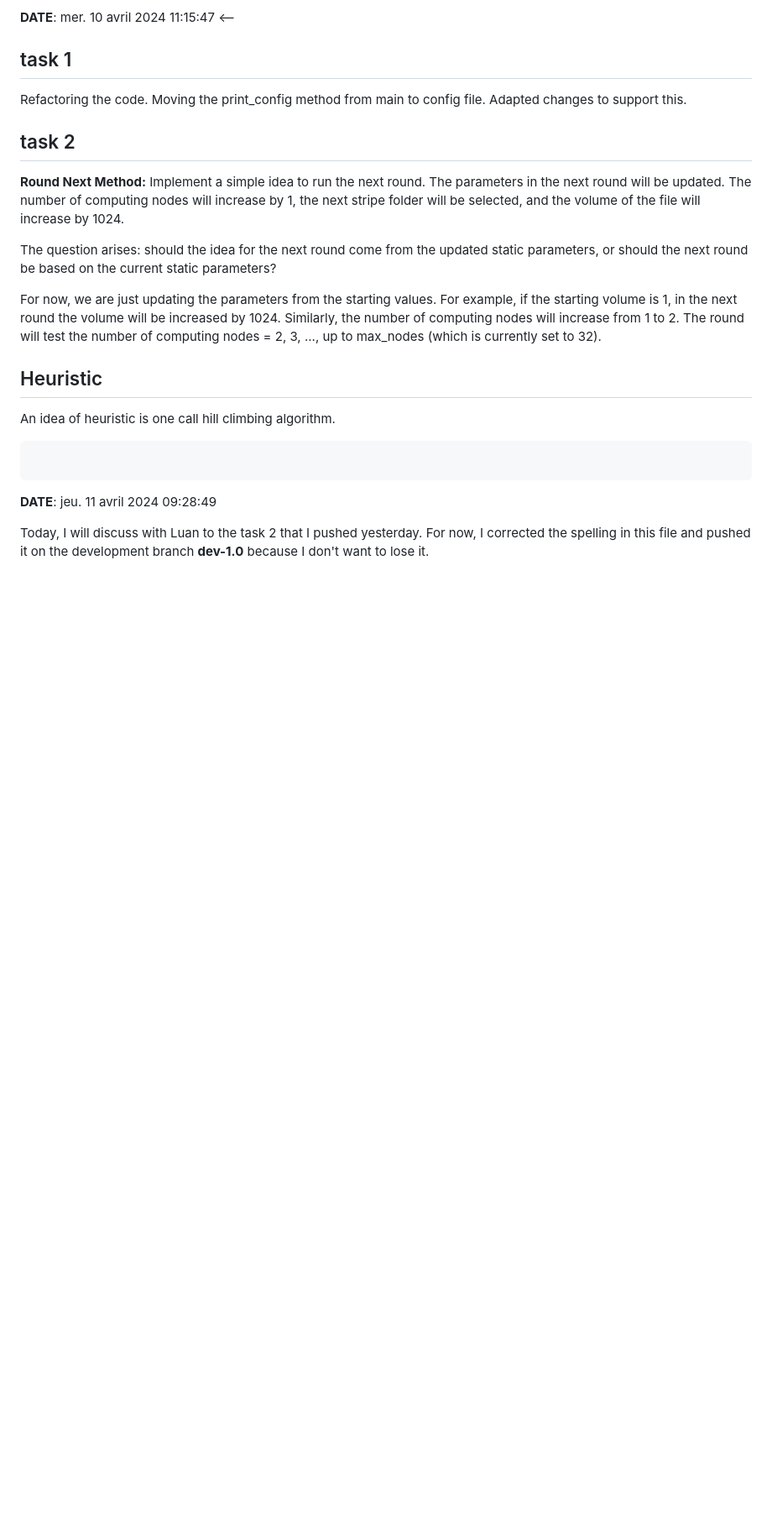
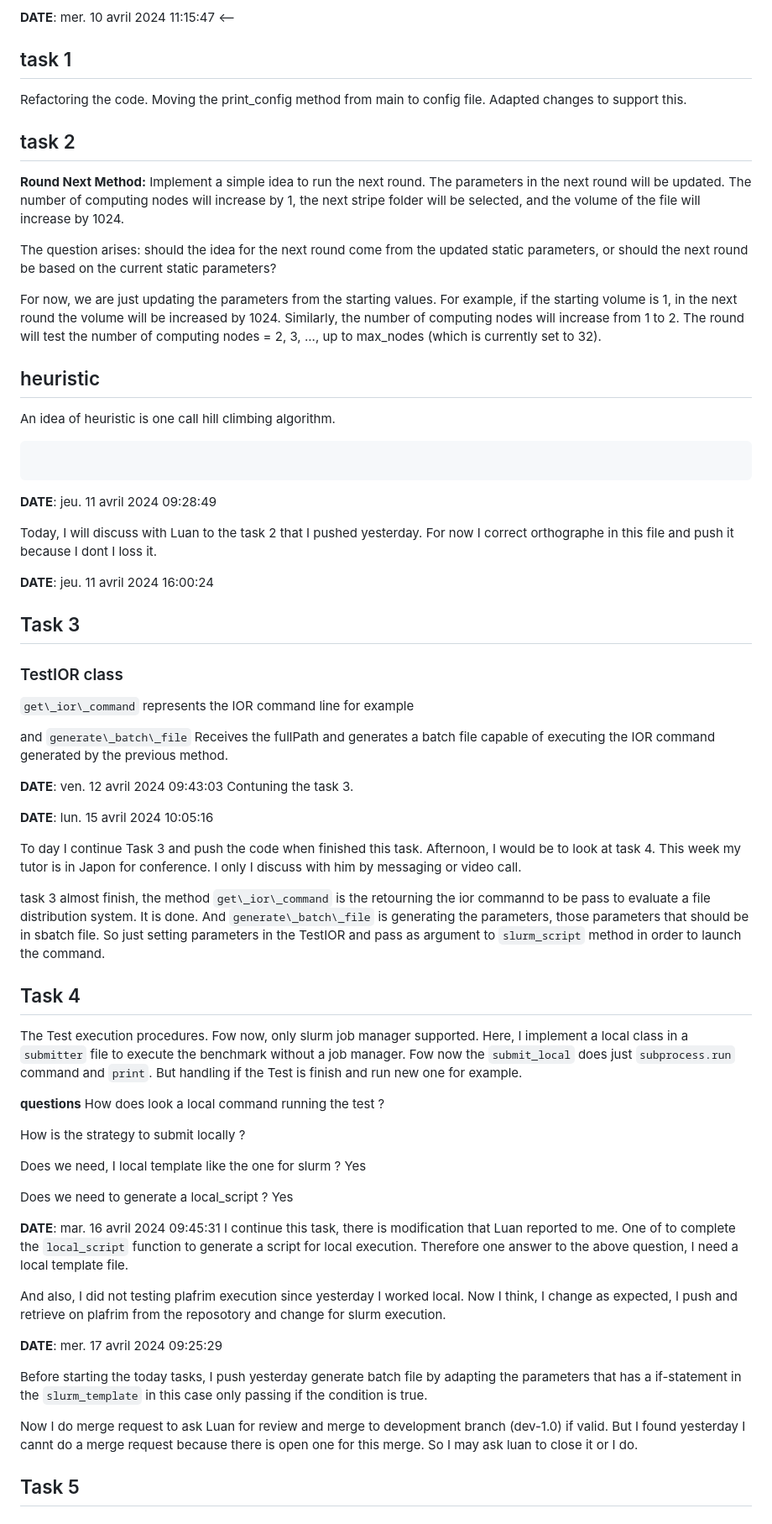
Before and after one commit to luanteylo/iops, a Markdown page: traces.md, the part around one of its changes. Shown at 84% size. Drawn GitHub-style; blank space fills up the shorter version.

Commit message:
traces notes upodated

````diff
--- a/traces.md
+++ b/traces.md
@@ -189,10 +187,61 @@ The question arises: should the idea for the next round come from the updated st
 For now, we are just updating the parameters from the starting values. For example, if the starting volume is 1, in the next round the volume will be increased by 1024. Similarly, the number of computing nodes will increase from 1 to 2. The round will test the number of computing nodes = 2, 3, ..., up to max_nodes (which is currently set to 32).
 
 
-## Heuristic
+## heuristic
 An idea of heuristic is one call hill climbing algorithm.
 ```The hill climbing algorithm is a basic optimization technique that starts with an initial solution and iteratively makes small improvements to it.
 ```
 **DATE**: jeu. 11 avril 2024 09:28:49
 
-Today, I will discuss with Luan to the task 2 that I pushed yesterday. For now, I corrected the spelling in this file and pushed it on the development branch **dev-1.0** because I don't want to lose it.
+Today, I will discuss with Luan to the task 2 that I pushed yesterday. For now I correct orthographe in this file and push it because I dont I loss it.
+
+**DATE**: jeu. 11 avril 2024 16:00:24
+
+## Task 3
+### TestIOR class
+`get\_ior\_command` represents the IOR command line for example
+
+ and `generate\_batch\_file` Receives the fullPath and generates a batch file capable of executing the IOR command generated by the previous method.
+
+**DATE**: ven. 12 avril 2024 09:43:03
+Contuning the task 3.
+
+**DATE**: lun. 15 avril 2024 10:05:16
+
+To day I continue Task 3 and push the code when finished this task. Afternoon, I would be to look at task 4. This week my tutor is in Japon for conference. I only I discuss with him by messaging or video call.
+
+task 3 almost finish, the method `get\_ior\_command` is the retourning the ior commannd to be pass to evaluate a file distribution system. It is done.
+And `generate\_batch\_file` is generating the parameters, those parameters that should be in sbatch file. So just setting parameters in the TestIOR and pass as argument to `slurm_script` method in order to launch the command.
+
+
+## Task 4
+
+The Test execution procedures. Fow now, only slurm job manager supported.
+Here, I implement a local class in a `submitter` file to execute the benchmark without a job manager. Fow now the `submit_local` does just `subprocess.run` command and `print`. But handling if the Test is finish and run new one for example.
+
+
+
+
+**questions**
+How does look a local command running the test ?
+
+How is the strategy to submit locally ?
+
+Does we need, I local template like the one for slurm ? Yes
+
+Does we need to generate a local_script ? Yes
+
+**DATE**: mar. 16 avril 2024 09:45:31
+I continue this task, there is modification that Luan reported to me. One of to complete the `local_script` function to generate a script for local execution. Therefore one answer to the above question, I need a local template file.
+
+And also, I did not testing plafrim execution since yesterday I worked local.
+Now I think, I change as expected, I push and retrieve on plafrim from the reposotory and change for slurm execution.
+
+**DATE**: mer. 17 avril 2024 09:25:29
+
+Before starting the today tasks, I push yesterday generate batch file by adapting the parameters that has a if-statement in the `slurm_template` in this case only passing if the condition is true.
+
+Now I do merge request to ask Luan for review and merge to development branch (dev-1.0) if valid. But I found yesterday I cannt do a merge request because there is open one for this merge. So I may ask luan to close it or I do.
+
+
+## Task 5
````
Also changed, not shown: other parts of traces.md (+6 -8 lines).
